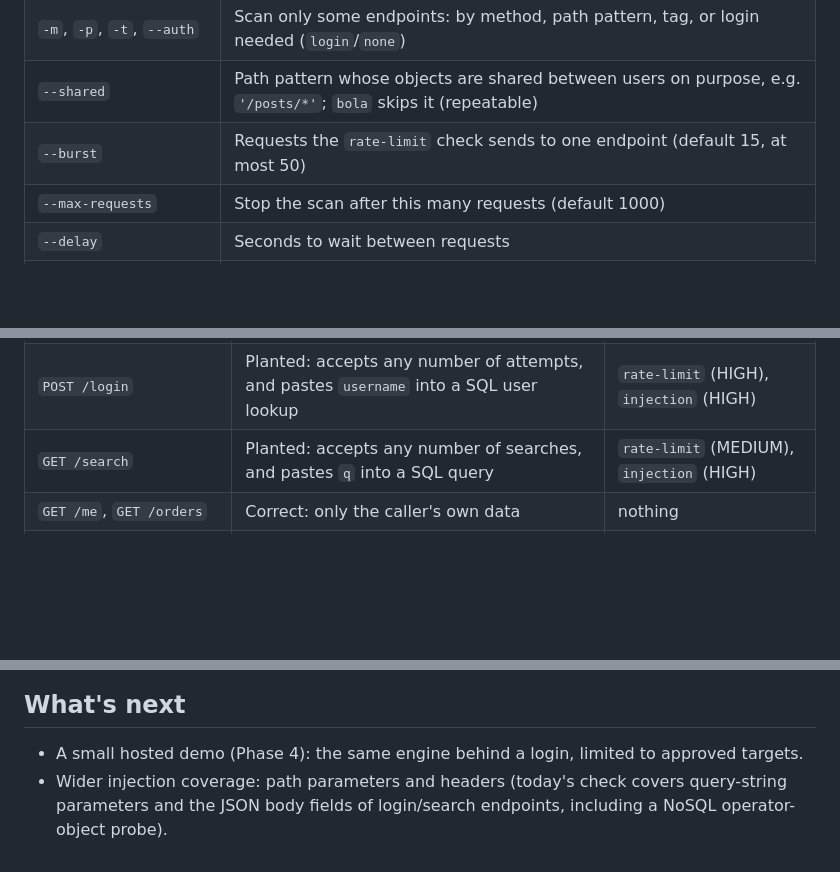
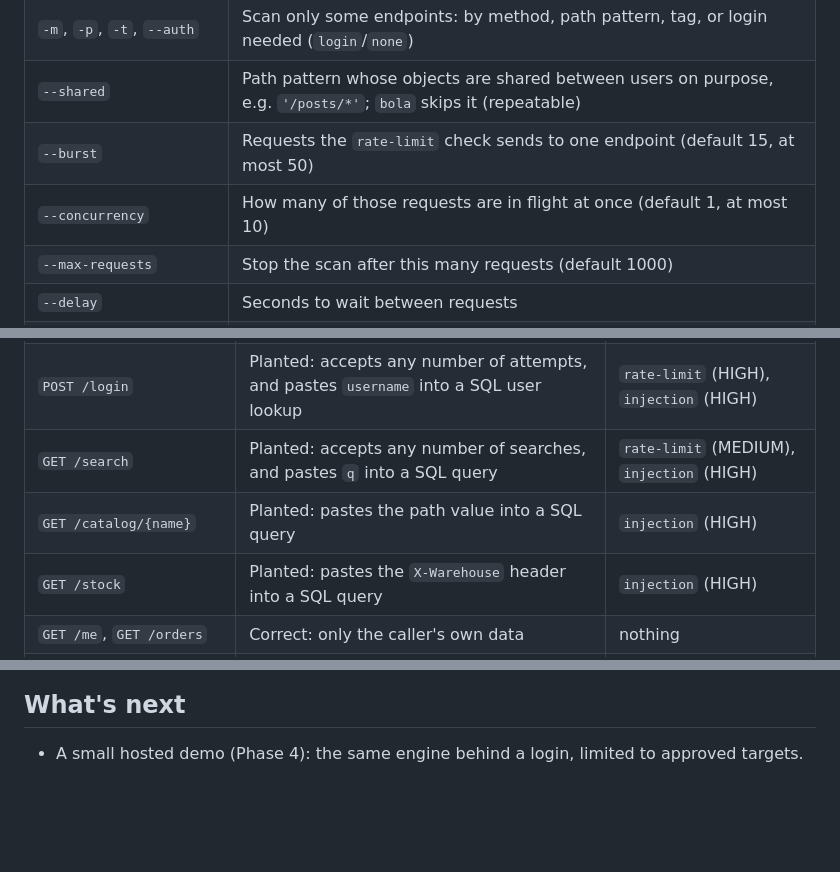
Before and after one commit to mateivarvara100-cloud/apisecurityfuzzer, a Markdown page: README.md, 3 parts joined by grey strips. GitHub-like rendering; blank space fills up the shorter version.

```diff
--- a/README.md
+++ b/README.md
@@ -100,6 +117,7 @@ each one either a token (`APIFUZZ_TOKEN_A` / `_B`) or a username and password (`
 | `-m`, `-p`, `-t`, `--auth` | Scan only some endpoints: by method, path pattern, tag, or login needed (`login`/`none`) |
 | `--shared` | Path pattern whose objects are shared between users on purpose, e.g. `'/posts/*'`; `bola` skips it (repeatable) |
 | `--burst` | Requests the `rate-limit` check sends to one endpoint (default 15, at most 50) |
+| `--concurrency` | How many of those requests are in flight at once (default 1, at most 10) |
 | `--max-requests` | Stop the scan after this many requests (default 1000) |
 | `--delay` | Seconds to wait between requests |
 | `--timeout` | Seconds to wait for each response (default 10) |
@@ -299,6 +328,8 @@ false positive.
 | `PATCH /users/{id}` | Planted: saves every field in the body, including `role` | `mass-assignment` (CRITICAL) |
 | `POST /login` | Planted: accepts any number of attempts, and pastes `username` into a SQL user lookup | `rate-limit` (HIGH), `injection` (HIGH) |
 | `GET /search` | Planted: accepts any number of searches, and pastes `q` into a SQL query | `rate-limit` (MEDIUM), `injection` (HIGH) |
+| `GET /catalog/{name}` | Planted: pastes the path value into a SQL query | `injection` (HIGH) |
+| `GET /stock` | Planted: pastes the `X-Warehouse` header into a SQL query | `injection` (HIGH) |
 | `GET /me`, `GET /orders` | Correct: only the caller's own data | nothing |
 | `POST /orders`, `DELETE /orders/{id}` | Correct: saves only the fields the spec allows; you can delete only your own orders | nothing |
 | `GET /products/{id}` | Correct: shared on purpose with every logged-in user | nothing |
@@ -404,6 +435,3 @@ and uploads. The published version is the one in `pyproject.toml`, not the git t
 ## What's next
 
 - A small hosted demo (Phase 4): the same engine behind a login, limited to approved targets.
-- Wider injection coverage: path parameters and headers (today's check covers query-string
-  parameters and the JSON body fields of login/search endpoints, including a NoSQL operator-object
-  probe).
```
Also changed, not shown: other parts of README.md (+54 -26 lines), docs/report.png, 18 other files.
